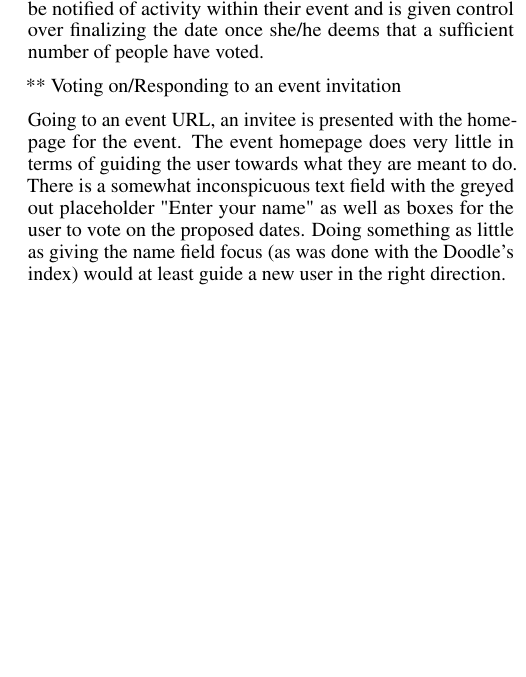
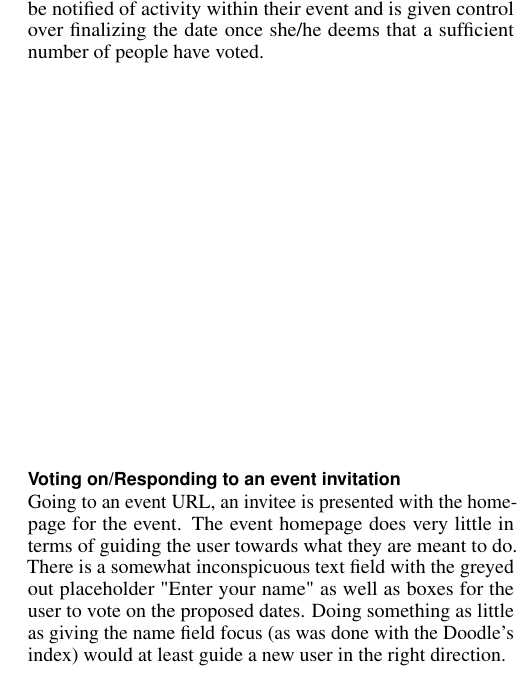
Before and after one commit to jameslintaylor/alpha, a LaTeX document (Milestone 2/proceedings.tex): part of one column of page 2 of 3, cut so that both start at the same text, the shorter picture padded with empty space. Compiled offline with pdfLaTeX.

Commit message:
an ancient artifact from an ancient time has appeared, and then dealt with immediately!

```diff
--- a/Milestone 2/proceedings.tex
+++ b/Milestone 2/proceedings.tex
@@ -219,7 +219,7 @@ notified of activity within their event and is given control over
 finalizing the date once she/he deems that a sufficient number of
 people have voted.
 
-** Voting on/Responding to an event invitation
+\subsection{Voting on/Responding to an event invitation}
 
 Going to an event URL, an invitee is presented with the homepage for
 the event. The event homepage does very little in terms of guiding
```
